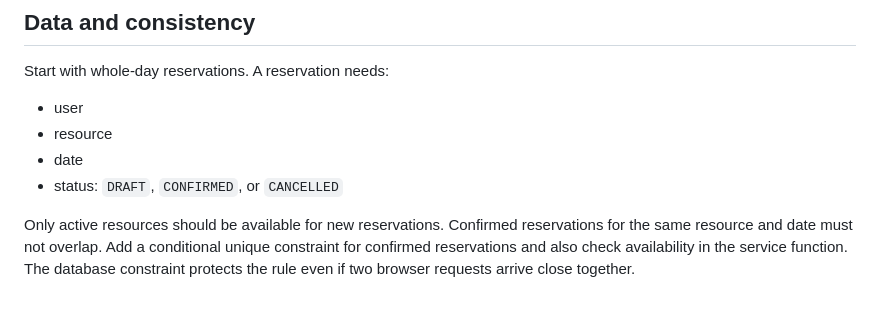
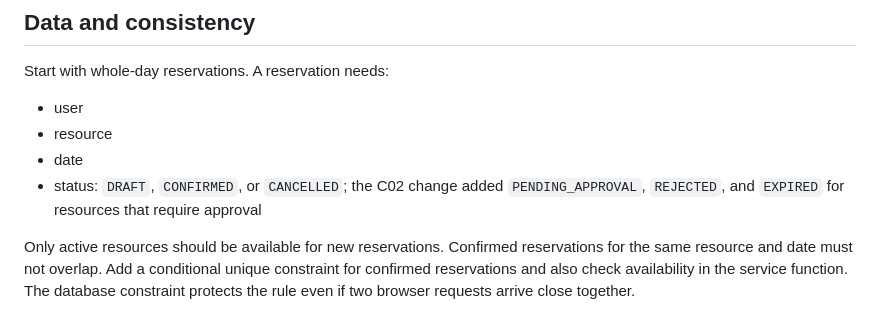
Before and after one commit to jakubcernik/Office-Reservation-System, a Markdown page: docs/architecture-and-decisions.md, the part around the change. GitHub-like rendering.

Commit message:
approval process v0.2 (C02 change)
Co-authored-by: Copilot <223556219+Copilot@users.noreply.github.com>

```diff
--- a/docs/architecture-and-decisions.md
+++ b/docs/architecture-and-decisions.md
@@ -55,7 +55,7 @@ Start with whole-day reservations. A reservation needs:
 - user
 - resource
 - date
-- status: `DRAFT`, `CONFIRMED`, or `CANCELLED`
+- status: `DRAFT`, `CONFIRMED`, or `CANCELLED`; the C02 change added `PENDING_APPROVAL`, `REJECTED`, and `EXPIRED` for resources that require approval
 
 Only active resources should be available for new reservations. Confirmed reservations for the same resource and date must not overlap. Add a conditional unique constraint for confirmed reservations and also check availability in the service function. The database constraint protects the rule even if two browser requests arrive close together.
 
```
Also changed, not shown: docs/evidence-and-evolution.md (+1 -1 lines), docs/intent-and-change.md (+23 -1 lines).
